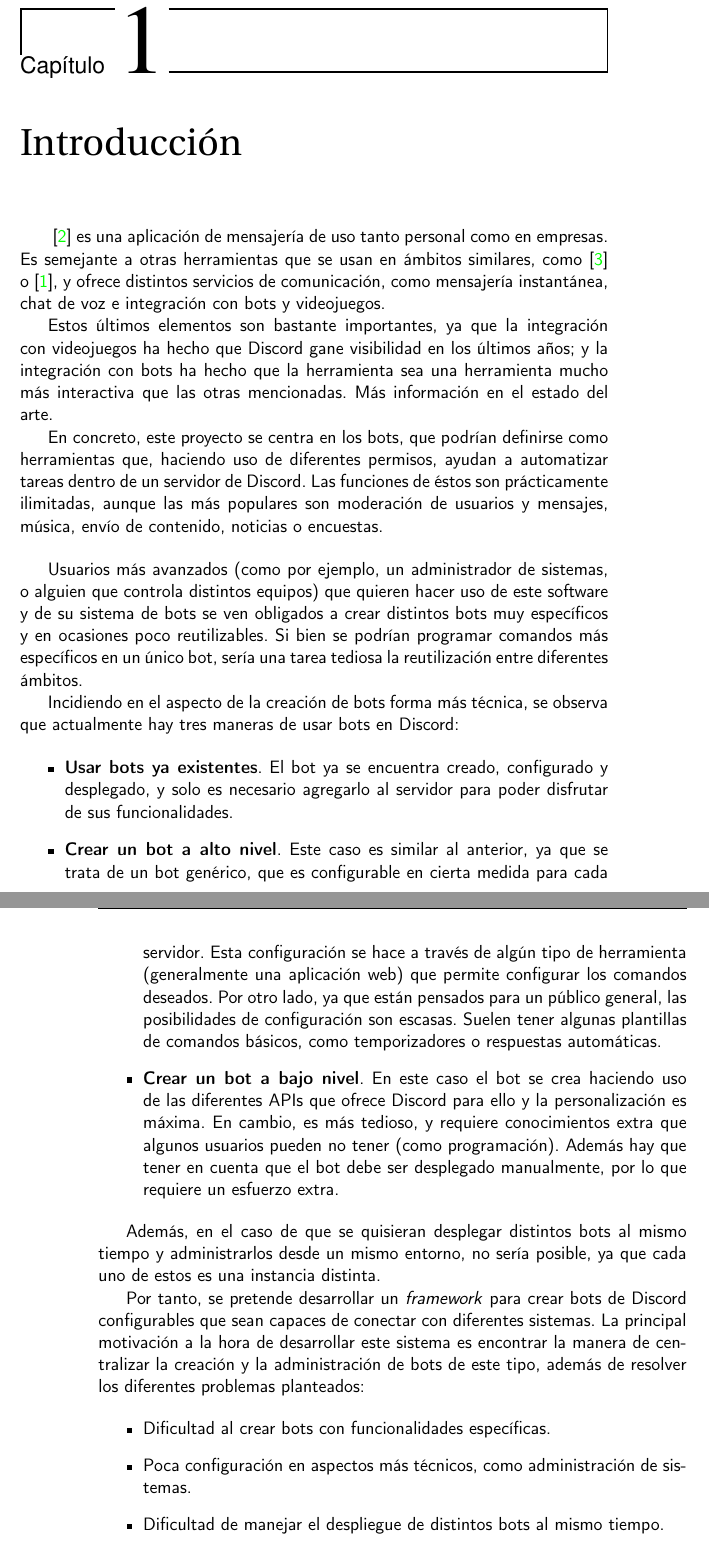
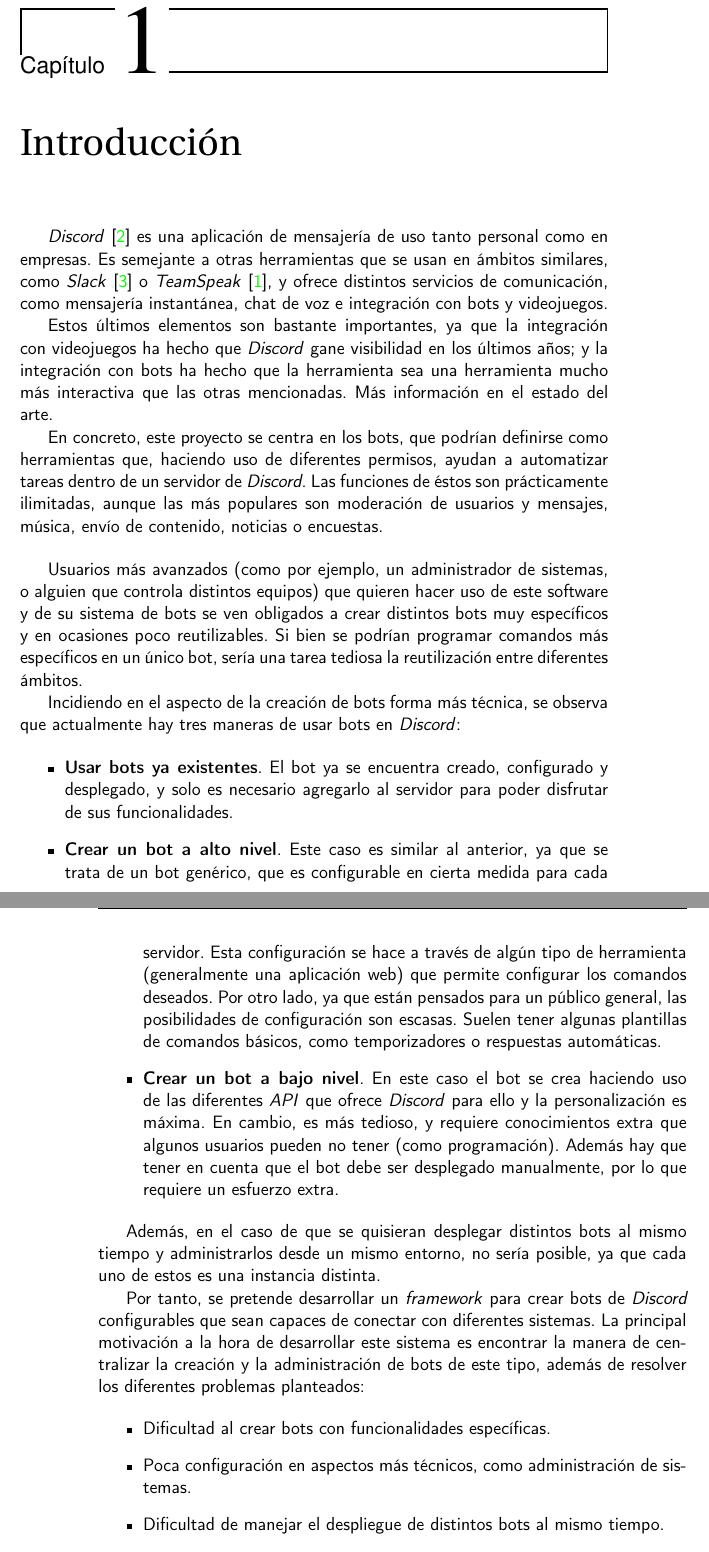
Before and after one commit to harvestcore/matroos, a LaTeX book (doc/tex/proyecto.tex, which reads doc/tex/secciones/01_introduccion.tex): two parts of pages 15 and 16 of 29, joined at a grey line, cut so that both start at the same text. Compiled offline with pdfLaTeX.

Commit message:
#36 Minor fixes

```diff
--- a/doc/tex/secciones/01_introduccion.tex
+++ b/doc/tex/secciones/01_introduccion.tex
@@ -1,26 +1,26 @@
 \chapter{Introducción}
 
-\cite{discord} es una aplicación de mensajería de uso tanto personal como en empresas. Es semejante a otras herramientas que se usan en ámbitos similares, como \cite{slack} o \cite{teamspeak}, y ofrece distintos servicios de comunicación, como mensajería instantánea, chat de voz e integración con bots y videojuegos.
+\textit{Discord}\cite{discord} es una aplicación de mensajería de uso tanto personal como en empresas. Es semejante a otras herramientas que se usan en ámbitos similares, como \textit{Slack}\cite{slack} o \textit{TeamSpeak}\cite{teamspeak}, y ofrece distintos servicios de comunicación, como mensajería instantánea, chat de voz e integración con bots y videojuegos.
 
-Estos últimos elementos son bastante importantes, ya que la integración con videojuegos ha hecho que Discord gane visibilidad en los últimos años; y la integración con bots ha hecho que la herramienta sea una herramienta mucho más interactiva que las otras mencionadas. Más información en el estado del arte.
+Estos últimos elementos son bastante importantes, ya que la integración con videojuegos ha hecho que \textit{Discord} gane visibilidad en los últimos años; y la integración con bots ha hecho que la herramienta sea una herramienta mucho más interactiva que las otras mencionadas. Más información en el estado del arte.
 
-En concreto, este proyecto se centra en los bots, que podrían definirse como herramientas que, haciendo uso de diferentes permisos, ayudan a automatizar tareas dentro de un servidor de Discord. Las funciones de éstos son prácticamente ilimitadas, aunque las más populares son moderación de usuarios y mensajes, música, envío de contenido, noticias o encuestas.
+En concreto, este proyecto se centra en los bots, que podrían definirse como herramientas que, haciendo uso de diferentes permisos, ayudan a automatizar tareas dentro de un servidor de \textit{Discord}. Las funciones de éstos son prácticamente ilimitadas, aunque las más populares son moderación de usuarios y mensajes, música, envío de contenido, noticias o encuestas.
 
 \bigskip
 
 Usuarios más avanzados (como por ejemplo, un administrador de sistemas, o alguien que controla distintos equipos) que quieren hacer uso de este software y de su sistema de bots se ven obligados a crear distintos bots muy específicos y en ocasiones poco reutilizables. Si bien se podrían programar comandos más específicos en un único bot, sería una tarea tediosa la reutilización entre diferentes ámbitos.
 
-Incidiendo en el aspecto de la creación de bots forma más técnica, se observa que actualmente hay tres maneras de usar bots en Discord:
+Incidiendo en el aspecto de la creación de bots forma más técnica, se observa que actualmente hay tres maneras de usar bots en \textit{Discord}:
 
 \begin{itemize}
 	\item \textbf{Usar bots ya existentes}. El bot ya se encuentra creado, configurado y desplegado, y solo es necesario agregarlo al servidor para poder disfrutar de sus funcionalidades.
 	\item \textbf{Crear un bot a alto nivel}. Este caso es similar al anterior, ya que se trata de un bot genérico, que es configurable en cierta medida para cada servidor. Esta configuración se hace a través de algún tipo de herramienta (generalmente una aplicación web) que permite configurar los comandos deseados. Por otro lado, ya que están pensados para un público general, las posibilidades de configuración son escasas. Suelen tener algunas plantillas de comandos básicos, como temporizadores o respuestas automáticas.
-	\item \textbf{Crear un bot a bajo nivel}. En este caso el bot se crea haciendo uso de las diferentes APIs que ofrece Discord para ello y la personalización es máxima. En cambio, es más tedioso, y requiere conocimientos extra que algunos usuarios pueden no tener (como programación). Además hay que tener en cuenta que el bot debe ser desplegado manualmente, por lo que requiere un esfuerzo extra.
+	\item \textbf{Crear un bot a bajo nivel}. En este caso el bot se crea haciendo uso de las diferentes \textit{API} que ofrece \textit{Discord} para ello y la personalización es máxima. En cambio, es más tedioso, y requiere conocimientos extra que algunos usuarios pueden no tener (como programación). Además hay que tener en cuenta que el bot debe ser desplegado manualmente, por lo que requiere un esfuerzo extra.
 \end{itemize}
 
 Además, en el caso de que se quisieran desplegar distintos bots al mismo tiempo y administrarlos desde un mismo entorno, no sería posible, ya que cada uno de estos es una instancia distinta.
 
-Por tanto, se pretende desarrollar un \textit{framework} para crear bots de Discord configurables que sean capaces de conectar con diferentes sistemas. La principal motivación a la hora de desarrollar este sistema es encontrar la manera de centralizar la creación y la administración de bots de este tipo, además de resolver los diferentes problemas planteados:
+Por tanto, se pretende desarrollar un \textit{framework} para crear bots de \textit{Discord} configurables que sean capaces de conectar con diferentes sistemas. La principal motivación a la hora de desarrollar este sistema es encontrar la manera de centralizar la creación y la administración de bots de este tipo, además de resolver los diferentes problemas planteados:
 
 \begin{itemize}
 	\item Dificultad al crear bots con funcionalidades específicas.
```
Also changed, not shown: doc/tex/dictionary.txt (+2 -0 lines), doc/tex/secciones/01_introduccion.tex (2 more changed lines).
